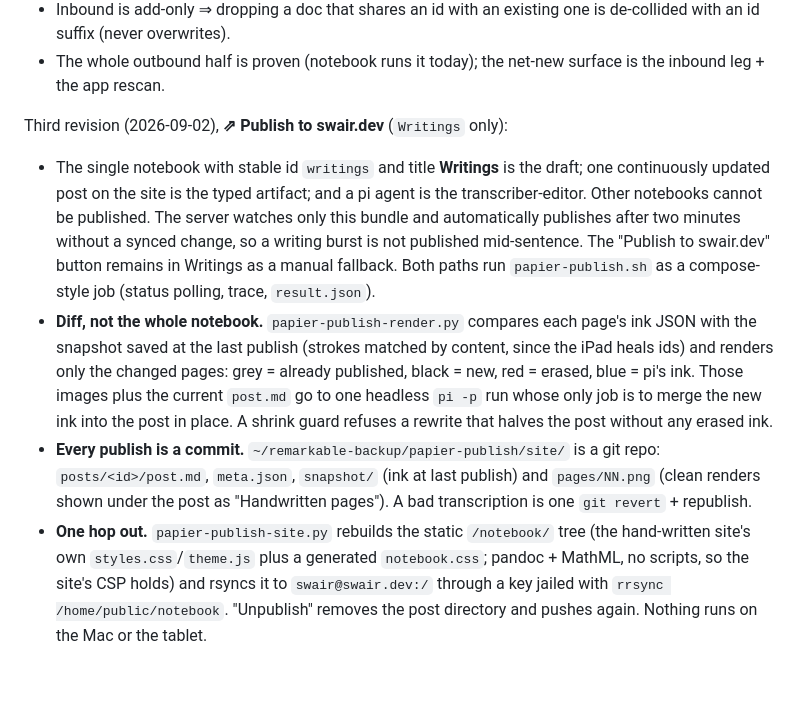
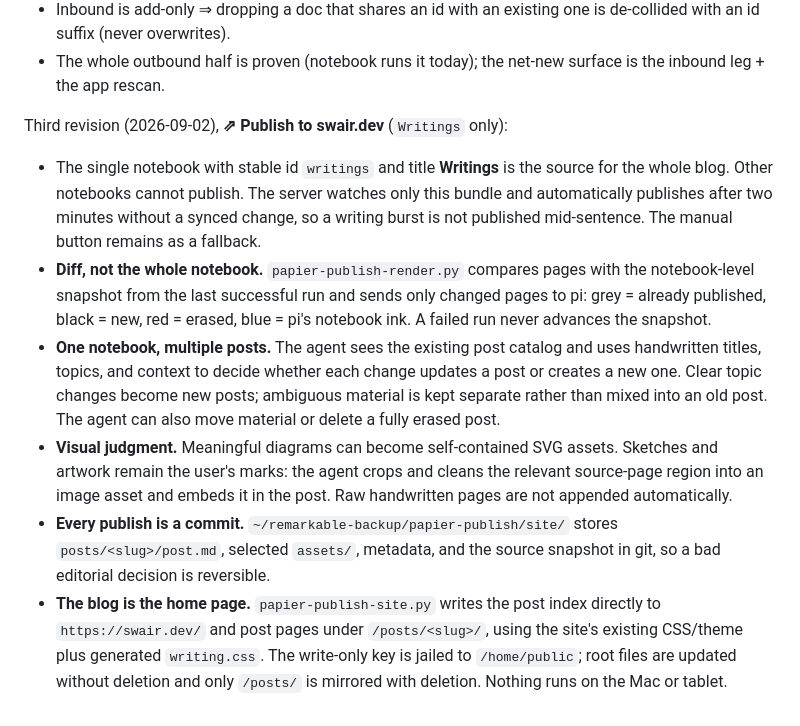
Before and after one commit to swairshah/Remarkable, a Markdown page: papier/SYNC_PLAN.md, the part around the change. Drawn GitHub-style; blank space fills up the shorter version.

Commit message:
Auto-save: Updated papier/SYNC_PLAN.md

```diff
--- a/papier/SYNC_PLAN.md
+++ b/papier/SYNC_PLAN.md
@@ -166,28 +166,28 @@ overwrites an open doc.
 Third revision (2026-09-02), **⇗ Publish to swair.dev** (`Writings` only):
 
 - The single notebook with stable id `writings` and title **Writings** is the
-  draft; one continuously updated post on the site is the typed artifact; and
-  a pi agent is the transcriber-editor. Other notebooks cannot be published.
-  The server watches only this bundle and automatically publishes after two
-  minutes without a synced change, so a writing burst is not published
-  mid-sentence. The "Publish to swair.dev" button remains in Writings as a
-  manual fallback. Both paths run `papier-publish.sh` as a compose-style job
-  (status polling, trace, `result.json`).
-- **Diff, not the whole notebook.** `papier-publish-render.py` compares
-  each page's ink JSON with the snapshot saved at the last publish
-  (strokes matched by content, since the iPad heals ids) and renders only
-  the changed pages: grey = already published, black = new, red = erased,
-  blue = pi's ink. Those images plus the current `post.md` go to one
-  headless `pi -p` run whose only job is to merge the new ink into the
-  post in place. A shrink guard refuses a rewrite that halves the post
-  without any erased ink.
+  source for the whole blog. Other notebooks cannot publish. The server watches
+  only this bundle and automatically publishes after two minutes without a
+  synced change, so a writing burst is not published mid-sentence. The manual
+  button remains as a fallback.
+- **Diff, not the whole notebook.** `papier-publish-render.py` compares pages
+  with the notebook-level snapshot from the last successful run and sends only
+  changed pages to pi: grey = already published, black = new, red = erased,
+  blue = pi's notebook ink. A failed run never advances the snapshot.
+- **One notebook, multiple posts.** The agent sees the existing post catalog
+  and uses handwritten titles, topics, and context to decide whether each
+  change updates a post or creates a new one. Clear topic changes become new
+  posts; ambiguous material is kept separate rather than mixed into an old
+  post. The agent can also move material or delete a fully erased post.
+- **Visual judgment.** Meaningful diagrams can become self-contained SVG assets.
+  Sketches and artwork remain the user's marks: the agent crops and cleans the
+  relevant source-page region into an image asset and embeds it in the post.
+  Raw handwritten pages are not appended automatically.
 - **Every publish is a commit.** `~/remarkable-backup/papier-publish/site/`
-  is a git repo: `posts/<id>/post.md`, `meta.json`, `snapshot/` (ink at
-  last publish) and `pages/NN.png` (clean renders shown under the post as
-  "Handwritten pages"). A bad transcription is one `git revert` + republish.
-- **One hop out.** `papier-publish-site.py` rebuilds the static
-  `/notebook/` tree (the hand-written site's own `styles.css`/`theme.js`
-  plus a generated `notebook.css`; pandoc + MathML, no scripts, so the
-  site's CSP holds) and rsyncs it to `swair@swair.dev:/` through a key
-  jailed with `rrsync /home/public/notebook`. "Unpublish" removes the post
-  directory and pushes again. Nothing runs on the Mac or the tablet.
+  stores `posts/<slug>/post.md`, selected `assets/`, metadata, and the source
+  snapshot in git, so a bad editorial decision is reversible.
+- **The blog is the home page.** `papier-publish-site.py` writes the post index
+  directly to `https://swair.dev/` and post pages under `/posts/<slug>/`, using
+  the site's existing CSS/theme plus generated `writing.css`. The write-only
+  key is jailed to `/home/public`; root files are updated without deletion and
+  only `/posts/` is mirrored with deletion. Nothing runs on the Mac or tablet.
```
